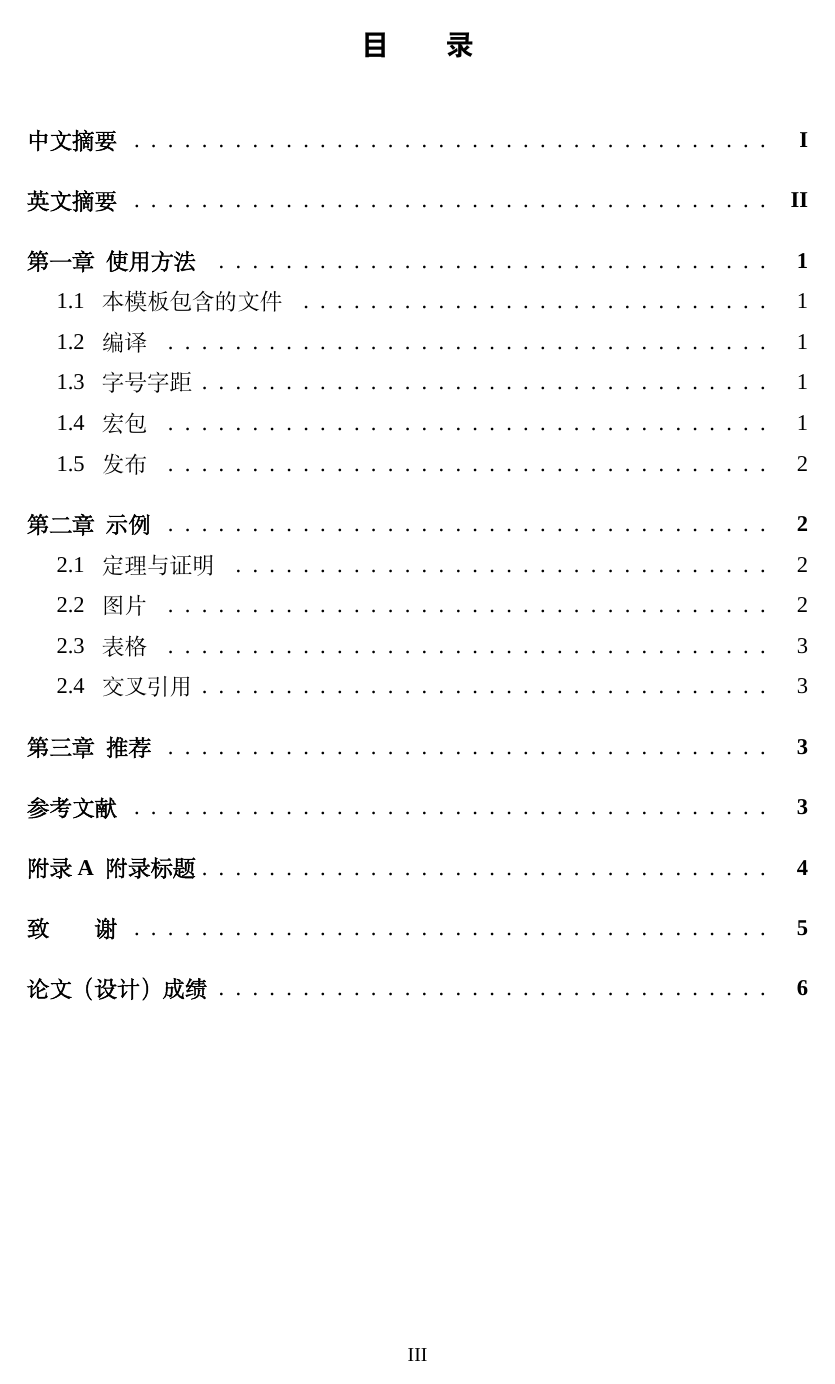
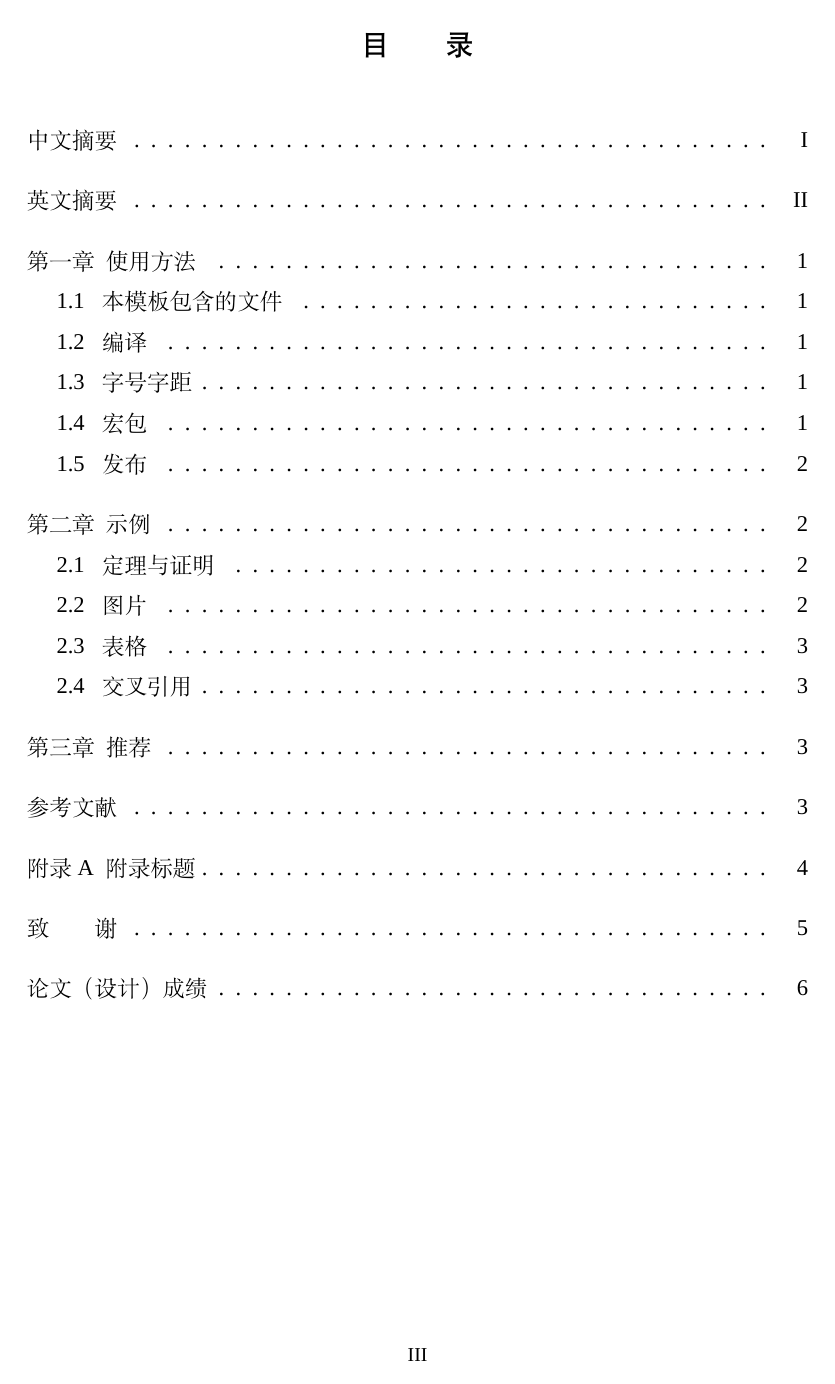
Before and after one commit to zmx0142857/lzuthesis, a LaTeX thesis (lzuthesis.tex, which reads lzuthesis.cls): page 5 of 11. Compiled offline with XeLaTeX; a missing font is replaced by an installed copy or a similar font.

Commit message:
取消目录的加粗, 将修改日志移到文件头

```diff
--- a/lzuthesis.cls
+++ b/lzuthesis.cls
@@ -4,8 +4,19 @@
 % 维护者: 卓铭鑫, 黄洋锐
 % 地址: https://github.com/zmx0142857/lzuthesis/
 %
+% [修改日志]
+%
+% 版本号: 每修一个小 bug 增加 0.0.1, 重大 bug 增加 0.1.0
+% 版本号	YYYY-MM-DD	详情
+% v0.0.0	2019-10-24	添加 lzuthesis.cls lzuthesis.tex imgs/
+% v0.0.1	2019-12-16	增加对 ctexart 类的版本检查, 改写帮助手册
+% v0.1.0	2020-01-09	减小列表行距, 按新规范重写模板
+% v0.1.1	2020-04-29	去掉 bm 包, 允许封面标题断行, 增加 section 标题空白
+% v0.1.2	2020-05-19	项目移动到 github.com/zmx0142857/lzuthesis/,
+%						新增 float 包, 目录字体改为宋体, 不加粗
+
 \NeedsTeXFormat{LaTeX2e}[1999/12/01]
-\ProvidesClass{lzuthesis}[2020/05/19 v0.1.1 Lanzhou University Thesis Template for Bachelor Degree]
+\ProvidesClass{lzuthesis}[2020/05/19 v0.1.2 Lanzhou University Thesis Template for Bachelor Degree]
 
 % [类与选项]
 
@@ -371,8 +382,11 @@
 \renewcommand{\cftsecleader}{\cftdotfill{\cftdotsep}}
 
 \newcommand\maketoc{
-	\songti
+	\let\savedBfseries\bfseries
+	\renewcommand{\bfseries}{}				% 取消目录加粗
 	\tableofcontents						% 生成目录
+	\renewcommand{\bfseries}\savedBfseries
+
 	\newpage
 	\pagenumbering{arabic}					% 页码为阿拉伯数字
 	\fancyhead[L]{兰州大学本科生毕业论文}	% 页眉左边
```
Also changed, not shown: lzuthesis.tex (+1 -1 lines), README.md, lzuthesis-original.pdf, lzuthesis.cls (10 more changed lines).
